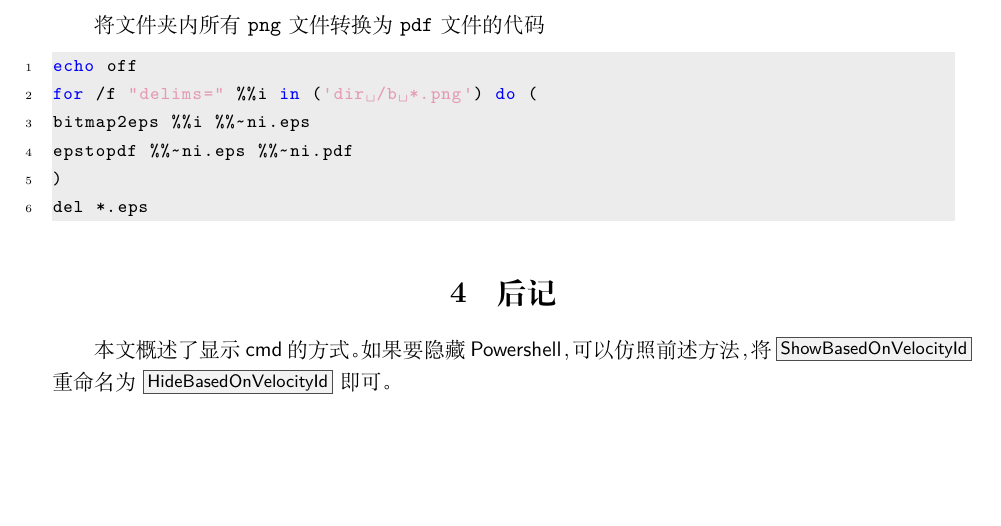
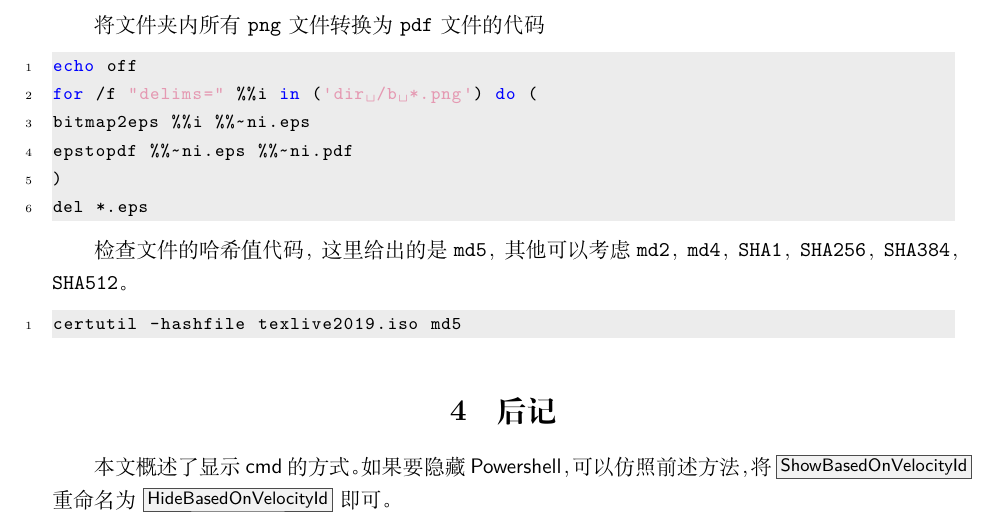
Before and after one commit to OsbertWang/right-click-cmd, a LaTeX document (main.tex): part of page 2 of 2, cut so that both start at the same text, the shorter picture padded with empty space. Compiled offline with XeLaTeX.

Commit message:
check hash

```diff
--- a/main.tex
+++ b/main.tex
@@ -86,6 +86,12 @@
   del *.eps
 \end{lstlisting}
 
+检查文件的哈希值代码，这里给出的是 \verb|md5|，其他可以考虑 \verb|md2|，\verb|md4|，\verb|SHA1|，\verb|SHA256|，\verb|SHA384|，\verb|SHA512|。
+
+\begin{lstlisting}[language = bash]
+  certutil -hashfile texlive2019.iso md5
+\end{lstlisting}
+
 \section{后记}
 
 本文概述了显示 \textsf{cmd} 的方式。
```
